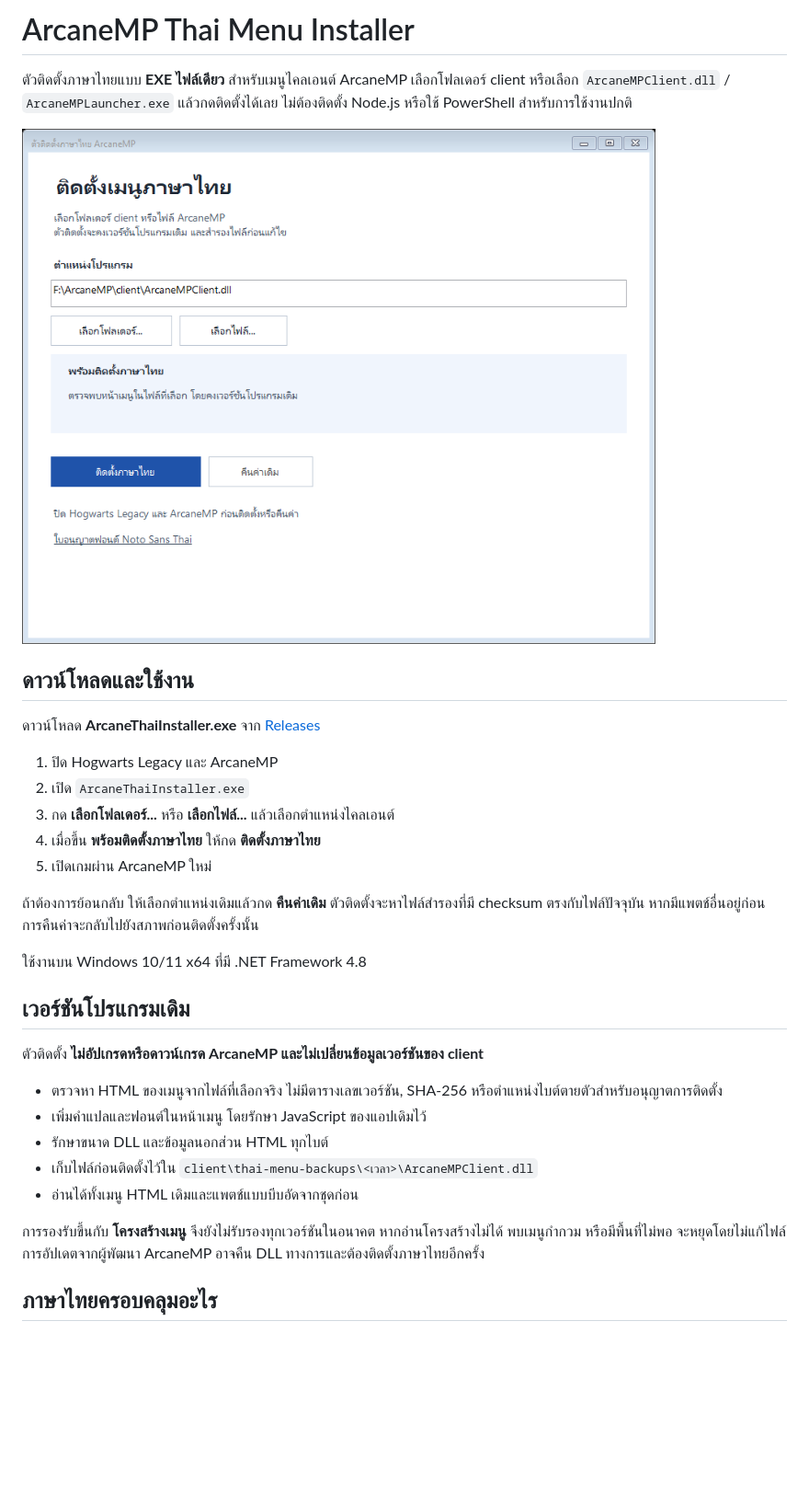
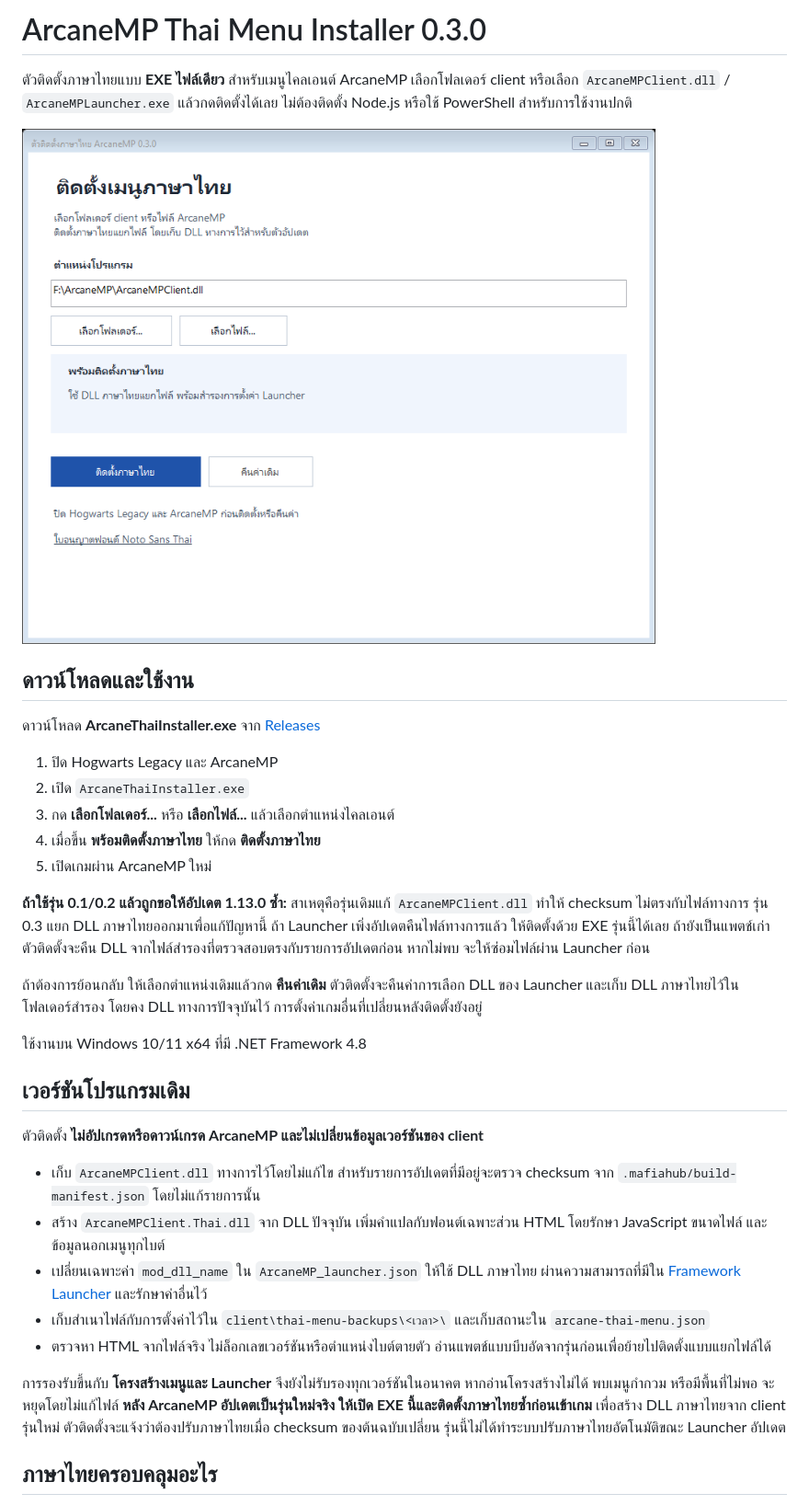
Before and after one commit to QUITFIL3/arcanemp-thai-menu, a Markdown page: README.md, the part around one of its changes. Shown at 92% size. Rendered like a GitHub page; pictures changed too: docs/installer-preview.png; blank space fills up the shorter version.

Commit message:
Fix repeated updater repairs by keeping official client DLL intact

```diff
--- a/README.md
+++ b/README.md
@@ -1,4 +1,4 @@
-# ArcaneMP Thai Menu Installer
+# ArcaneMP Thai Menu Installer 0.3.0
 
 ตัวติดตั้งภาษาไทยแบบ **EXE ไฟล์เดียว** สำหรับเมนูไคลเอนต์ ArcaneMP เลือกโฟลเดอร์ client หรือเลือก `ArcaneMPClient.dll` / `ArcaneMPLauncher.exe` แล้วกดติดตั้งได้เลย ไม่ต้องติดตั้ง Node.js หรือใช้ PowerShell สำหรับการใช้งานปกติ
 
@@ -14,7 +14,9 @@
 4. เมื่อขึ้น **พร้อมติดตั้งภาษาไทย** ให้กด **ติดตั้งภาษาไทย**
 5. เปิดเกมผ่าน ArcaneMP ใหม่
 
-ถ้าต้องการย้อนกลับ ให้เลือกตำแหน่งเดิมแล้วกด **คืนค่าเดิม** ตัวติดตั้งจะหาไฟล์สำรองที่มี checksum ตรงกับไฟล์ปัจจุบัน หากมีแพตช์อื่นอยู่ก่อน การคืนค่าจะกลับไปยังสภาพก่อนติดตั้งครั้งนั้น
+**ถ้าใช้รุ่น 0.1/0.2 แล้วถูกขอให้อัปเดต 1.13.0 ซ้ำ:** สาเหตุคือรุ่นเดิมแก้ `ArcaneMPClient.dll` ทำให้ checksum ไม่ตรงกับไฟล์ทางการ รุ่น 0.3 แยก DLL ภาษาไทยออกมาเพื่อแก้ปัญหานี้ ถ้า Launcher เพิ่งอัปเดตคืนไฟล์ทางการแล้ว ให้ติดตั้งด้วย EXE รุ่นนี้ได้เลย ถ้ายังเป็นแพตช์เก่า ตัวติดตั้งจะคืน DLL จากไฟล์สำรองที่ตรวจสอบตรงกับรายการอัปเดตก่อน หากไม่พบ จะให้ซ่อมไฟล์ผ่าน Launcher ก่อน
+
+ถ้าต้องการย้อนกลับ ให้เลือกตำแหน่งเดิมแล้วกด **คืนค่าเดิม** ตัวติดตั้งจะคืนค่าการเลือก DLL ของ Launcher และเก็บ DLL ภาษาไทยไว้ในโฟลเดอร์สำรอง โดยคง DLL ทางการปัจจุบันไว้ การตั้งค่าเกมอื่นที่เปลี่ยนหลังติดตั้งยังอยู่
 
 ใช้งานบน Windows 10/11 x64 ที่มี .NET Framework 4.8
 
@@ -22,13 +24,13 @@
 
 ตัวติดตั้ง **ไม่อัปเกรดหรือดาวน์เกรด ArcaneMP และไม่เปลี่ยนข้อมูลเวอร์ชันของ client**
 
-- ตรวจหา HTML ของเมนูจากไฟล์ที่เลือกจริง ไม่มีตารางเลขเวอร์ชัน, SHA-256 หรือตำแหน่งไบต์ตายตัวสำหรับอนุญาตการติดตั้ง
-- เพิ่มคำแปลและฟอนต์ในหน้าเมนู โดยรักษา JavaScript ของแอปเดิมไว้
-- รักษาขนาด DLL และข้อมูลนอกส่วน HTML ทุกไบต์
-- เก็บไฟล์ก่อนติดตั้งไว้ใน `client\thai-menu-backups\<เวลา>\ArcaneMPClient.dll`
-- อ่านได้ทั้งเมนู HTML เดิมและแพตช์แบบบีบอัดจากชุดก่อน
+- เก็บ `ArcaneMPClient.dll` ทางการไว้โดยไม่แก้ไข สำหรับรายการอัปเดตที่มีอยู่จะตรวจ checksum จาก `.mafiahub/build-manifest.json` โดยไม่แก้รายการนั้น
+- สร้าง `ArcaneMPClient.Thai.dll` จาก DLL ปัจจุบัน เพิ่มคำแปลกับฟอนต์เฉพาะส่วน HTML โดยรักษา JavaScript ขนาดไฟล์ และข้อมูลนอกเมนูทุกไบต์
+- เปลี่ยนเฉพาะค่า `mod_dll_name` ใน `ArcaneMP_launcher.json` ให้ใช้ DLL ภาษาไทย ผ่านความสามารถที่มีใน [Framework Launcher](https://github.com/MafiaHub/Framework/blob/develop/code/framework/src/launcher/project.cpp) และรักษาค่าอื่นไว้
+- เก็บสำเนาไฟล์กับการตั้งค่าไว้ใน `client\thai-menu-backups\<เวลา>\` และเก็บสถานะใน `arcane-thai-menu.json`
+- ตรวจหา HTML จากไฟล์จริง ไม่ล็อกเลขเวอร์ชันหรือตำแหน่งไบต์ตายตัว อ่านแพตช์แบบบีบอัดจากรุ่นก่อนเพื่อย้ายไปติดตั้งแบบแยกไฟล์ได้
 
-การรองรับขึ้นกับ **โครงสร้างเมนู** จึงยังไม่รับรองทุกเวอร์ชันในอนาคต หากอ่านโครงสร้างไม่ได้ พบเมนูกำกวม หรือมีพื้นที่ไม่พอ จะหยุดโดยไม่แก้ไฟล์ การอัปเดตจากผู้พัฒนา ArcaneMP อาจคืน DLL ทางการและต้องติดตั้งภาษาไทยอีกครั้ง
+การรองรับขึ้นกับ **โครงสร้างเมนูและ Launcher** จึงยังไม่รับรองทุกเวอร์ชันในอนาคต หากอ่านโครงสร้างไม่ได้ พบเมนูกำกวม หรือมีพื้นที่ไม่พอ จะหยุดโดยไม่แก้ไฟล์ **หลัง ArcaneMP อัปเดตเป็นรุ่นใหม่จริง ให้เปิด EXE นี้และติดตั้งภาษาไทยซ้ำก่อนเข้าเกม** เพื่อสร้าง DLL ภาษาไทยจาก client รุ่นใหม่ ตัวติดตั้งจะแจ้งว่าต้องปรับภาษาไทยเมื่อ checksum ของต้นฉบับเปลี่ยน รุ่นนี้ไม่ได้ทำระบบปรับภาษาไทยอัตโนมัติขณะ Launcher อัปเดต
 
 ## ภาษาไทยครอบคลุมอะไร
 
```
Also changed, not shown: other parts of README.md (+5 -2 lines), 5 other files.
